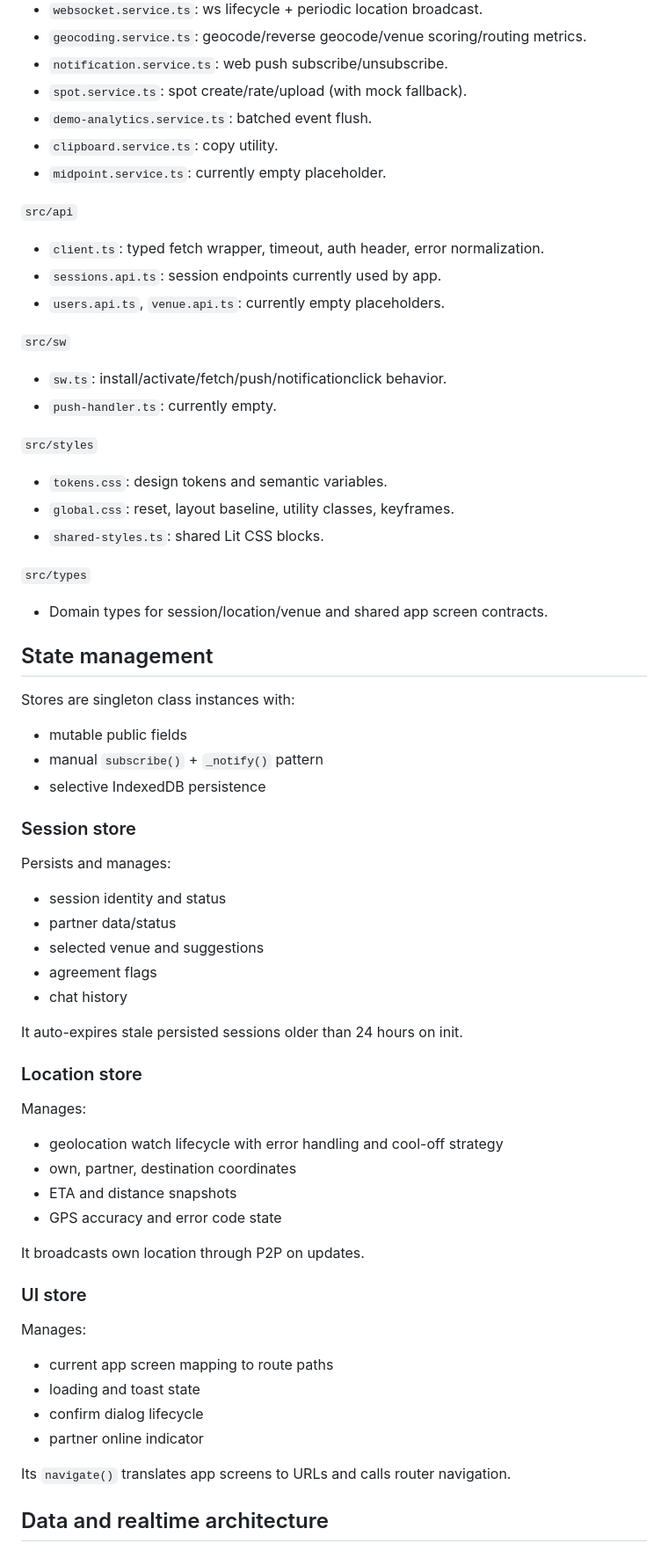
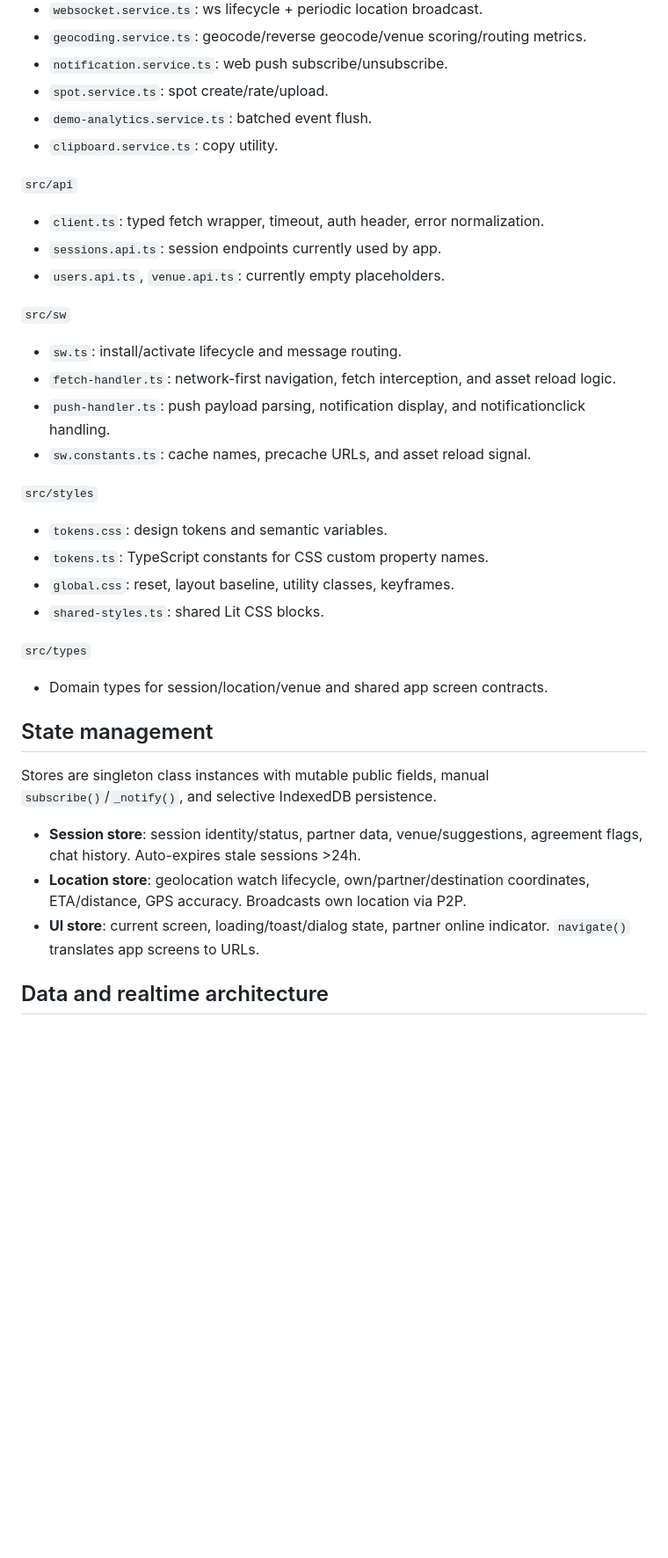
Before and after one commit to OVECJOE/2bottles-app, a Markdown page: README.md, the part around one of its changes. Shown at 88% size. GitHub-like rendering; blank space fills up the shorter version.

```diff
--- a/README.md
+++ b/README.md
@@ -136,10 +137,9 @@ Unknown routes redirect to `/create-session`.
 - `websocket.service.ts`: ws lifecycle + periodic location broadcast.
 - `geocoding.service.ts`: geocode/reverse geocode/venue scoring/routing metrics.
 - `notification.service.ts`: web push subscribe/unsubscribe.
-- `spot.service.ts`: spot create/rate/upload (with mock fallback).
+- `spot.service.ts`: spot create/rate/upload.
 - `demo-analytics.service.ts`: batched event flush.
 - `clipboard.service.ts`: copy utility.
-- `midpoint.service.ts`: currently empty placeholder.
 
 `src/api`
 
@@ -149,12 +149,15 @@ Unknown routes redirect to `/create-session`.
 
 `src/sw`
 
-- `sw.ts`: install/activate/fetch/push/notificationclick behavior.
-- `push-handler.ts`: currently empty.
+- `sw.ts`: install/activate lifecycle and message routing.
+- `fetch-handler.ts`: network-first navigation, fetch interception, and asset reload logic.
+- `push-handler.ts`: push payload parsing, notification display, and notificationclick handling.
+- `sw.constants.ts`: cache names, precache URLs, and asset reload signal.
 
 `src/styles`
 
 - `tokens.css`: design tokens and semantic variables.
+- `tokens.ts`: TypeScript constants for CSS custom property names.
 - `global.css`: reset, layout baseline, utility classes, keyframes.
 - `shared-styles.ts`: shared Lit CSS blocks.
 
@@ -164,45 +167,11 @@ Unknown routes redirect to `/create-session`.
 
 ## State management
 
-Stores are singleton class instances with:
+Stores are singleton class instances with mutable public fields, manual `subscribe()`/`_notify()`, and selective IndexedDB persistence.
 
-- mutable public fields
-- manual `subscribe()` + `_notify()` pattern
-- selective IndexedDB persistence
-
-### Session store
-
-Persists and manages:
-
-- session identity and status
-- partner data/status
-- selected venue and suggestions
-- agreement flags
-- chat history
-
-It auto-expires stale persisted sessions older than 24 hours on init.
-
-### Location store
-
-Manages:
-
-- geolocation watch lifecycle with error handling and cool-off strategy
-- own, partner, destination coordinates
-- ETA and distance snapshots
-- GPS accuracy and error code state
-
-It broadcasts own location through P2P on updates.
-
-### UI store
-
-Manages:
-
-- current app screen mapping to route paths
-- loading and toast state
-- confirm dialog lifecycle
-- partner online indicator
-
-Its `navigate()` translates app screens to URLs and calls router navigation.
+- **Session store**: session identity/status, partner data, venue/suggestions, agreement flags, chat history. Auto-expires stale sessions >24h.
+- **Location store**: geolocation watch lifecycle, own/partner/destination coordinates, ETA/distance, GPS accuracy. Broadcasts own location via P2P.
+- **UI store**: current screen, loading/toast/dialog state, partner online indicator. `navigate()` translates app screens to URLs.
 
 ## Data and realtime architecture
 
```
Also changed, not shown: other parts of README.md (+29 -64 lines).
